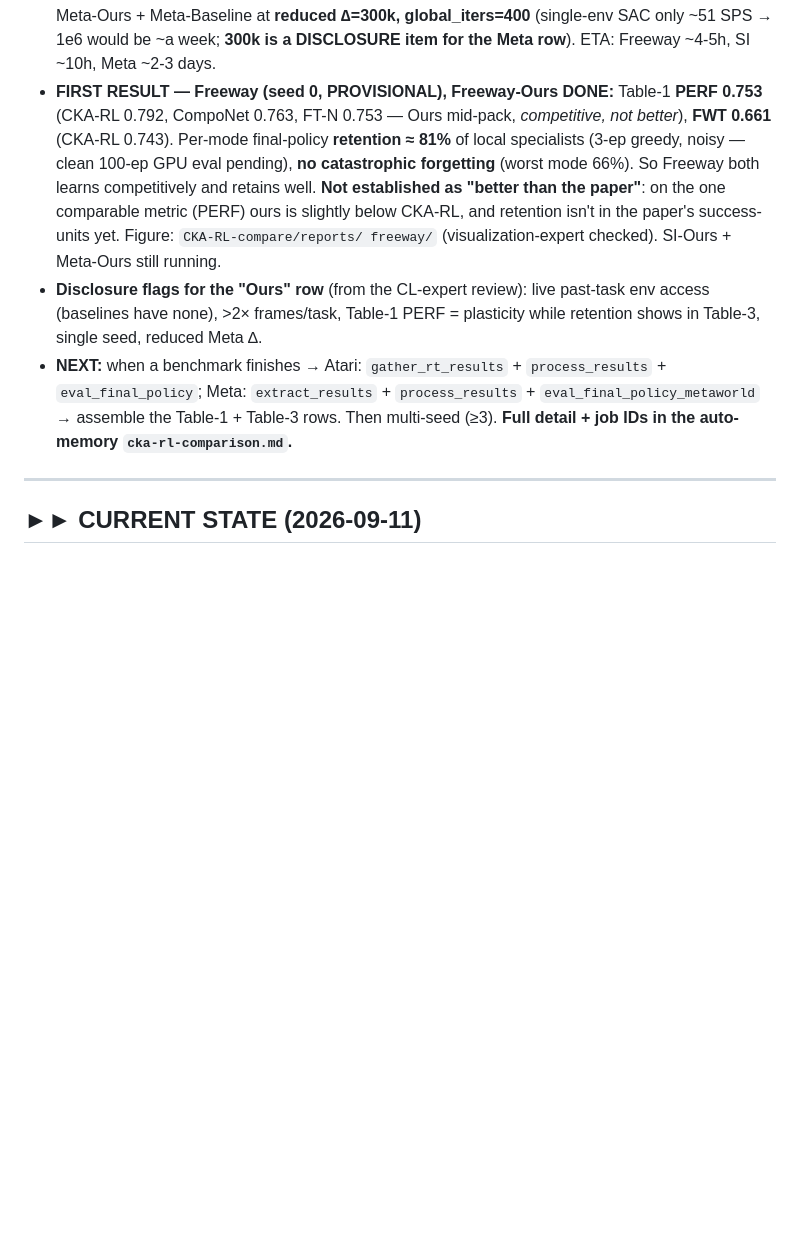
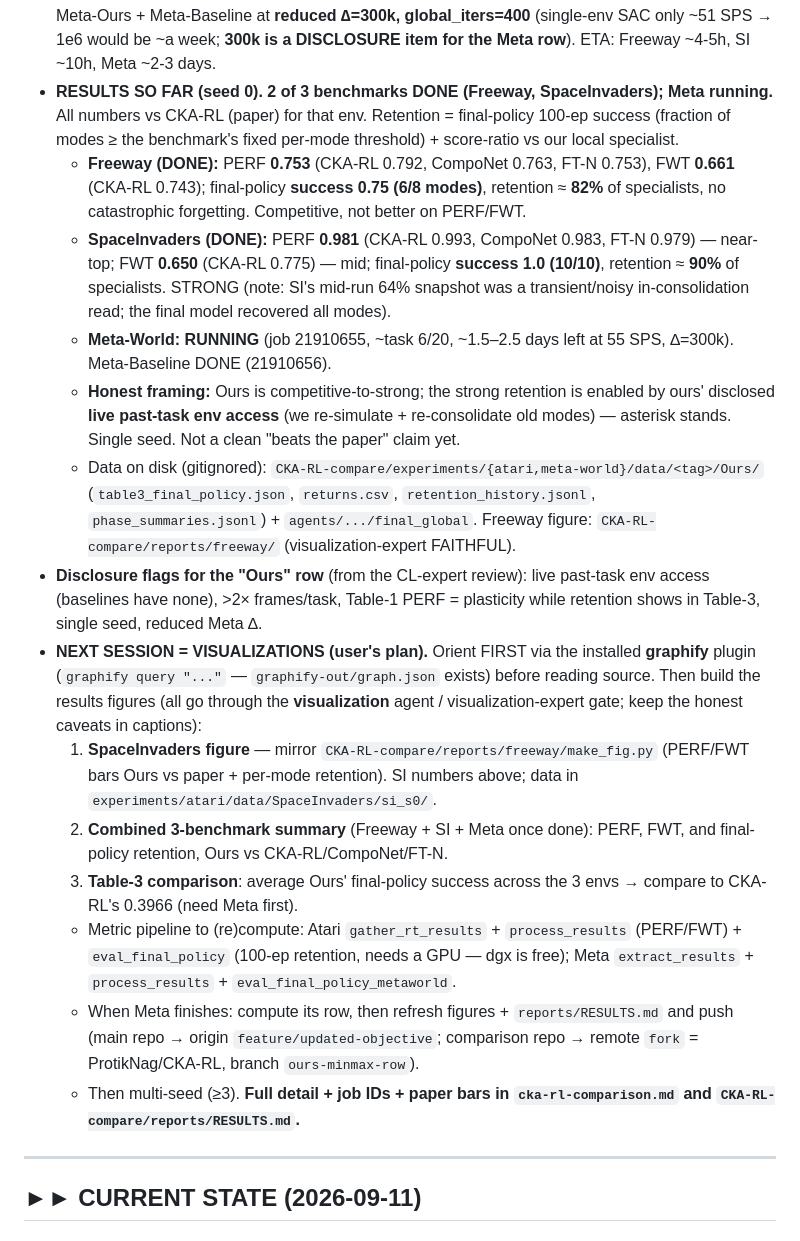
Before and after one commit to ProtikNag/CRL-Minimax, a Markdown page: HANDOFF.md, the part around the change. GitHub-like rendering; blank space fills up the shorter version.

Commit message:
docs: SI+Freeway results (seed 0) + next-session viz handoff
Freeway PERF 0.753/FWT 0.661/retention 0.75(6/8); SpaceInvaders PERF 0.981/FWT
0.650/retention 1.0(10/10). Meta-World still running. HANDOFF ACTIVE WORK lists
results + instructs the next session to build figures (orient via graphify first).

Co-Authored-By: Claude Opus 4.8 <noreply@anthropic.com>

```diff
--- a/HANDOFF.md
+++ b/HANDOFF.md
@@ -55,23 +55,49 @@ Meta-World; "Baseline" = train-from-scratch-per-task, the FWT reference).
   (∆=1e6); Meta-Ours + Meta-Baseline at **reduced ∆=300k, global_iters=400**
   (single-env SAC only ~51 SPS → 1e6 would be ~a week; **300k is a DISCLOSURE item
   for the Meta row**). ETA: Freeway ~4-5h, SI ~10h, Meta ~2-3 days.
-- **FIRST RESULT — Freeway (seed 0, PROVISIONAL), Freeway-Ours DONE:** Table-1
-  **PERF 0.753** (CKA-RL 0.792, CompoNet 0.763, FT-N 0.753 — Ours mid-pack,
-  *competitive, not better*), **FWT 0.661** (CKA-RL 0.743). Per-mode final-policy
-  **retention ≈ 81%** of local specialists (3-ep greedy, noisy — clean 100-ep GPU
-  eval pending), **no catastrophic forgetting** (worst mode 66%). So Freeway both
-  learns competitively and retains well. **Not established as "better than the
-  paper"**: on the one comparable metric (PERF) ours is slightly below CKA-RL, and
-  retention isn't in the paper's success-units yet. Figure: `CKA-RL-compare/reports/
-  freeway/` (visualization-expert checked). SI-Ours + Meta-Ours still running.
+- **RESULTS SO FAR (seed 0). 2 of 3 benchmarks DONE (Freeway, SpaceInvaders); Meta running.**
+  All numbers vs CKA-RL (paper) for that env. Retention = final-policy 100-ep success
+  (fraction of modes ≥ the benchmark's fixed per-mode threshold) + score-ratio vs our
+  local specialist.
+  - **Freeway (DONE):** PERF **0.753** (CKA-RL 0.792, CompoNet 0.763, FT-N 0.753),
+    FWT **0.661** (CKA-RL 0.743); final-policy **success 0.75 (6/8 modes)**,
+    retention ≈ **82%** of specialists, no catastrophic forgetting. Competitive, not
+    better on PERF/FWT.
+  - **SpaceInvaders (DONE):** PERF **0.981** (CKA-RL 0.993, CompoNet 0.983, FT-N 0.979)
+    — near-top; FWT **0.650** (CKA-RL 0.775) — mid; final-policy **success 1.0 (10/10)**,
+    retention ≈ **90%** of specialists. STRONG (note: SI's mid-run 64% snapshot was a
+    transient/noisy in-consolidation read; the final model recovered all modes).
+  - **Meta-World: RUNNING** (job 21910655, ~task 6/20, ~1.5–2.5 days left at 55 SPS,
+    ∆=300k). Meta-Baseline DONE (21910656).
+  - **Honest framing:** Ours is competitive-to-strong; the strong retention is enabled
+    by ours' disclosed **live past-task env access** (we re-simulate + re-consolidate
+    old modes) — asterisk stands. Single seed. Not a clean "beats the paper" claim yet.
+  - Data on disk (gitignored): `CKA-RL-compare/experiments/{atari,meta-world}/data/<tag>/Ours/`
+    (`table3_final_policy.json`, `returns.csv`, `retention_history.jsonl`,
+    `phase_summaries.jsonl`) + `agents/.../final_global`. Freeway figure:
+    `CKA-RL-compare/reports/freeway/` (visualization-expert FAITHFUL).
 - **Disclosure flags for the "Ours" row** (from the CL-expert review): live past-task
   env access (baselines have none), >2× frames/task, Table-1 PERF = plasticity while
   retention shows in Table-3, single seed, reduced Meta ∆.
-- **NEXT:** when a benchmark finishes → Atari: `gather_rt_results` +
-  `process_results` + `eval_final_policy`; Meta: `extract_results` +
-  `process_results` + `eval_final_policy_metaworld` → assemble the Table-1 + Table-3
-  rows. Then multi-seed (≥3). **Full detail + job IDs in the auto-memory
-  `cka-rl-comparison.md`.**
+- **NEXT SESSION = VISUALIZATIONS (user's plan).** Orient FIRST via the installed
+  **graphify** plugin (`graphify query "..."` — `graphify-out/graph.json` exists) before
+  reading source. Then build the results figures (all go through the **visualization**
+  agent / visualization-expert gate; keep the honest caveats in captions):
+  1. **SpaceInvaders figure** — mirror `CKA-RL-compare/reports/freeway/make_fig.py`
+     (PERF/FWT bars Ours vs paper + per-mode retention). SI numbers above; data in
+     `experiments/atari/data/SpaceInvaders/si_s0/`.
+  2. **Combined 3-benchmark summary** (Freeway + SI + Meta once done): PERF, FWT, and
+     final-policy retention, Ours vs CKA-RL/CompoNet/FT-N.
+  3. **Table-3 comparison**: average Ours' final-policy success across the 3 envs →
+     compare to CKA-RL's 0.3966 (need Meta first).
+  - Metric pipeline to (re)compute: Atari `gather_rt_results` + `process_results`
+    (PERF/FWT) + `eval_final_policy` (100-ep retention, needs a GPU — dgx is free);
+    Meta `extract_results` + `process_results` + `eval_final_policy_metaworld`.
+  - When Meta finishes: compute its row, then refresh figures + `reports/RESULTS.md` and
+    push (main repo → origin `feature/updated-objective`; comparison repo → remote
+    `fork` = ProtikNag/CKA-RL, branch `ours-minmax-row`).
+  - Then multi-seed (≥3). **Full detail + job IDs + paper bars in `cka-rl-comparison.md`
+    and `CKA-RL-compare/reports/RESULTS.md`.**
 
 ---
 
```
Also changed, not shown: README.md (+9 -4 lines).
